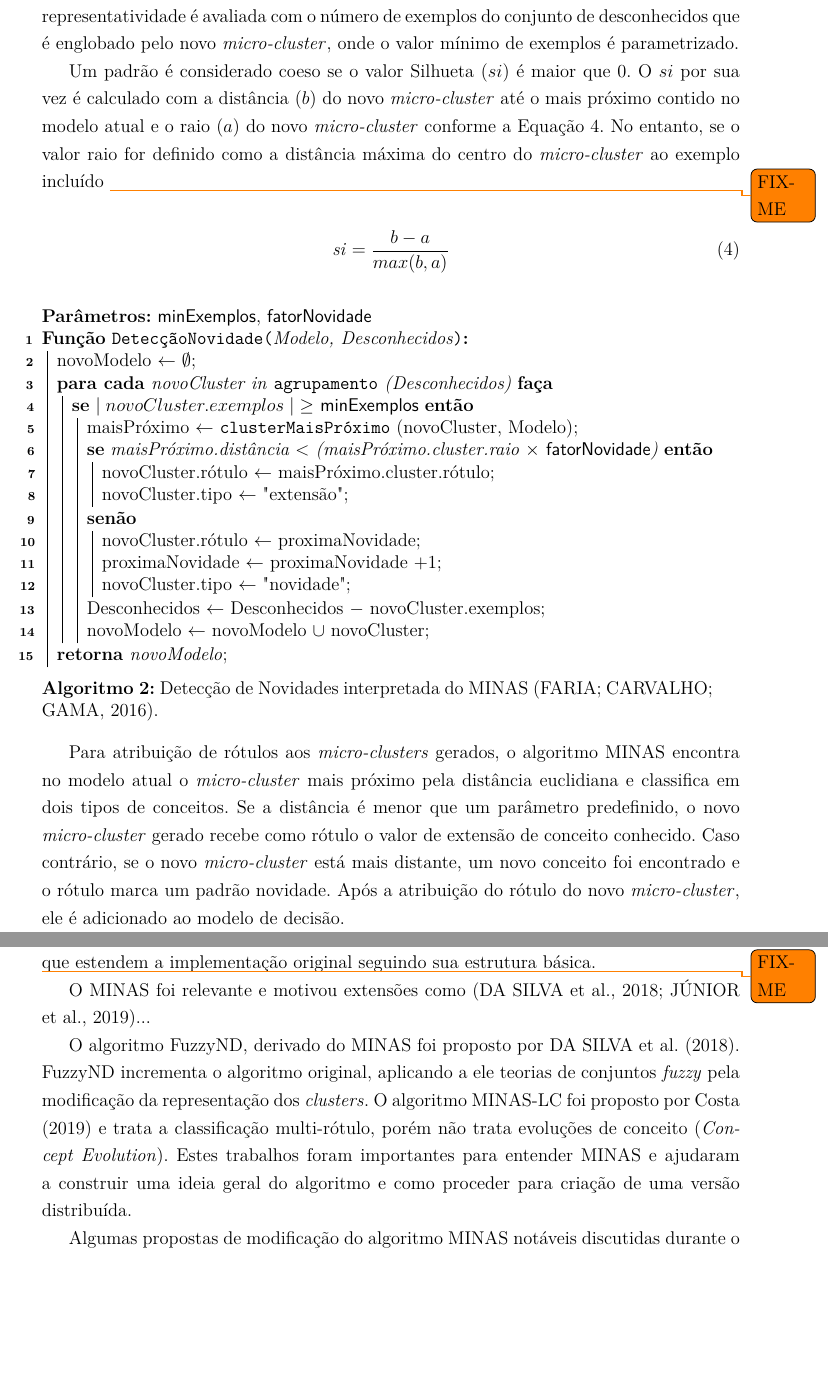
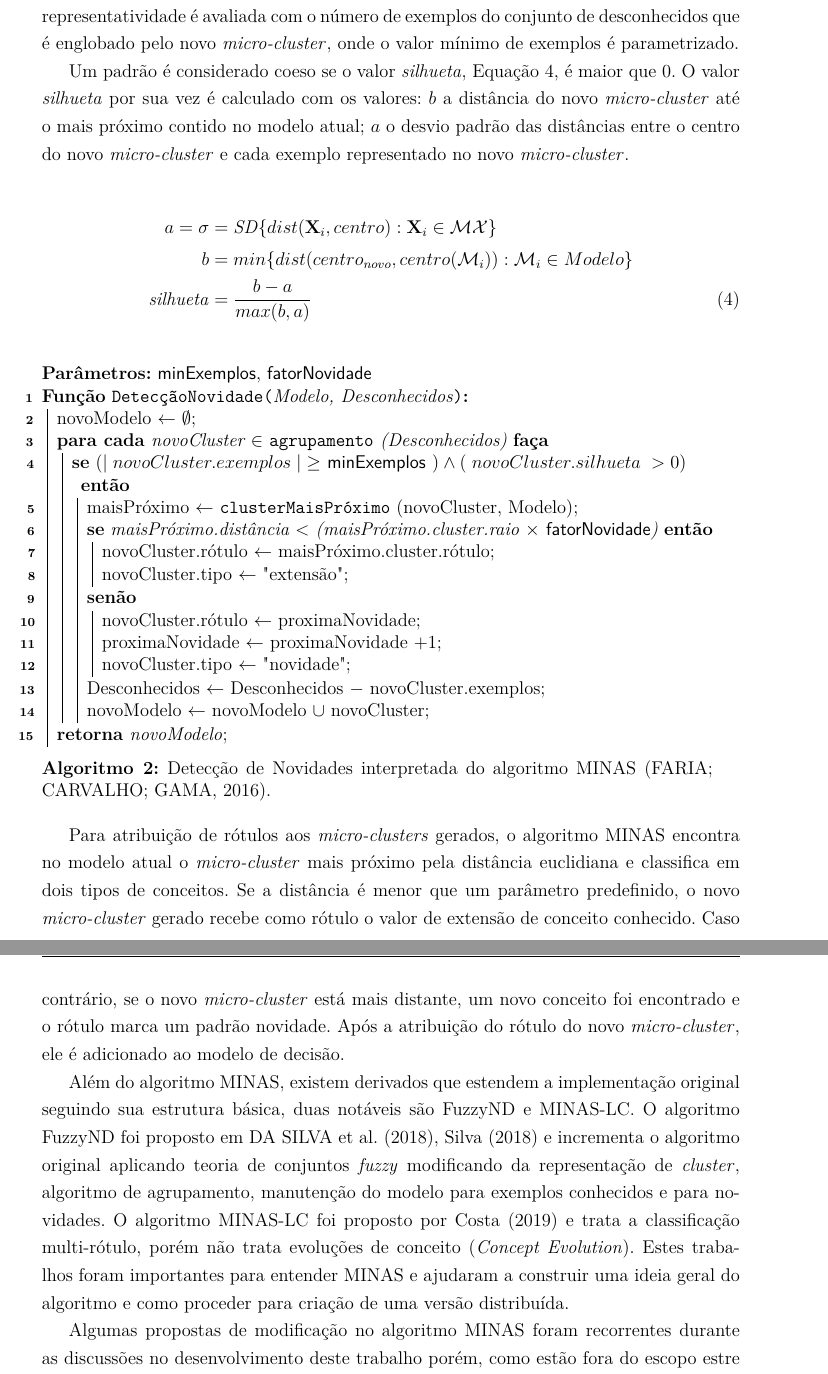
Before and after one commit to luis-puhl/minas-paralelo-paper, a LaTeX thesis (00.ppgcc-2020.tex, which reads 21.novelty-detection.tex): two parts of pages 29 and 30 of 61 before the commit and two parts of pages 29 and 30 of 60 after it, joined at a grey line, cut so that both start at the same text, the shorter picture padded with empty space. The pictures show the PDF file 00.ppgcc-2020.pdf that the author committed with the source.

Commit message:
[minas] Finalizando discussão

```diff
--- a/21.novelty-detection.tex
+++ b/21.novelty-detection.tex
@@ -277,16 +277,24 @@ A representatividade é avaliada com o número de exemplos do conjunto de
 desconhecidos que é englobado pelo novo \mcluster, onde o valor mínimo de
 exemplos é parametrizado.
 
-Um padrão é considerado coeso se o valor Silhueta ($si$) é maior que $0$.
-O $si$ por sua vez é calculado com a distância ($b$) do novo \mcluster até o
-mais próximo contido no modelo atual e o raio ($a$) do novo \mcluster
-conforme a Equação \ref{eq:silhueta}.
-No entanto, se o valor raio for definido como a distância máxima do centro do
-\mcluster ao exemplo incluído
-\todo{FIX-ME}
+Um padrão é considerado coeso se o valor $\mathit{silhueta}$, Equação
+\ref{eq:silhueta}, é maior que $0$.
+O valor $\mathit{silhueta}$ por sua vez é calculado com os valores:
+$b$ a distância do novo \mcluster até o mais próximo contido no modelo atual;
+$a$ o desvio padrão das distâncias entre o centro do novo \mcluster e cada
+exemplo representado no novo \mcluster.
+% No entanto, se o valor raio for definido como a distância máxima (Equação
+% \ref{eq:raio_max}), se um novo \mcluster é formado apenas por exemplos
+% desconhecidos e, todo exemplo desconhecido tem distância ao cluster mais próximo
+% maior do que o raio do cluster mais próximo, NÃO SEGUE LOGICAMENTE, o valor de
+% $a$ será sempre menor do que o valor $b$
+% Sendo $a, b \geq 0$,
+% Se $a > b$, então $b-a \leq 0$, portanto  $si = \frac{b-a}{a}$, et
 
 \begin{align}
-  \mathit{si} &= \frac{b - a}{max(b, a)} \label{eq:silhueta}
+  a = \sigma &= \mathit{SD}\{ dist(\mathbf{X}_i, centro) : \mathbf{X}_i \in \mathcal{MX} \} \nonumber\\
+  b &= min\{ dist( centro_{novo}, centro(\mathcal{M}_i)) : \mathcal{M}_i \in {Modelo}\}\nonumber\\
+  \mathit{silhueta} &= \frac{b - a}{max(b, a)} \label{eq:silhueta}
 \end{align}
 
 
@@ -310,8 +318,8 @@ No entanto, se o valor raio for definido como a distância máxima do centro do
   %
   \Function{\NoveltyDetection{Modelo, Desconhecidos}}{
     novoModelo $\leftarrow$ $\emptyset$\;
-    \ForEach{novoCluster in \clustering(Desconhecidos)}{
-      \If{$|\;novoCluster.exemplos\;| \geq$ \minExamplesPerCluster}{
+    \ForEach{novoCluster $\in$ \clustering(Desconhecidos)}{
+      \If{$(|\;novoCluster.exemplos\;| \geq$ \minExamplesPerCluster $) \land (\;novoCluster.silhueta\; > 0)$}{
         maisPróximo $\leftarrow$ \nearestCluster(novoCluster, Modelo)\;
         \eIf{maisPróximo.distância $<$ (maisPróximo.cluster.raio $\times$ \noveltyFactor)}{
           novoCluster.rótulo $\leftarrow$ maisPróximo.cluster.rótulo\;
@@ -329,7 +337,7 @@ No entanto, se o valor raio for definido como a distância máxima do centro do
     }
     \Return{novoModelo}\;
   }
-  \caption{Detecção de Novidades interpretada do \minas \cite{Faria2016minas}.}
+  \caption{Detecção de Novidades interpretada do algoritmo \minas \cite{Faria2016minas}.}
   \label{alg:minas-nd}
 \end{algorithm}
 
@@ -374,11 +374,16 @@ aqueles apresentados em trabalhos publicados após 2016, que estendem a
-implementação original seguindo sua estrutura básica.
+% O \minas, como já foi discutido na Seção \ref{sec:minas-og}, classifica
+% exemplos e detecta
+% novidades em DS e considera em sua composição \emph{concept drift} e
+% \emph{concept evolution}, sendo capaz de classificar como extensão de classe
+% conhecida e identificar padrões novidade sem intervenção de especialista
+% \cite{Faria2016minas}.
 
-\todo{FIX-ME}
-O \minas foi relevante e motivou extensões como \cite{DaSilva2018,Costa2019}...
-
-O algoritmo FuzzyND, derivado do \minas foi proposto por \citeonline{DaSilva2018}.
-FuzzyND incrementa o algoritmo original, aplicando a ele teorias de
-conjuntos \emph{fuzzy} pela modificação da representação dos \clusters.
+Além do algoritmo \minas, existem derivados que estendem a implementação
+original seguindo sua estrutura básica, duas notáveis são FuzzyND e MINAS-LC.
+O algoritmo FuzzyND foi proposto em \citeonline{DaSilva2018,DaSilva2018thesis} e
+incrementa o algoritmo original aplicando teoria de conjuntos \emph{fuzzy}
+modificando da representação de \cluster, algoritmo de agrupamento, manutenção
+do modelo para exemplos conhecidos e para novidades.
 O algoritmo MINAS-LC foi proposto por \citeonline{Costa2019thesis} e trata a
 classificação multi-rótulo, porém não trata evoluções de conceito (\emph{Concept
 Evolution}).
@@ -491,7 +496,6 @@ ideia geral do algoritmo e como proceder para criação de uma versão distribu
 % e detecção de padrões, onde novamente o processo de agrupamento é central.
 % Portanto, apesar de outros trabalhos expandirem o algoritmo com diferentes técnicas, seu
 % núcleo continua relevante.
-Algumas propostas de modificação do algoritmo MINAS notáveis discutidas durante o desenvolvimento
-deste trabalho
-% Não cabe ao presente trabalho expandir e validar conceitos de aprendizagem de máquina,
-porém alguns exemplos mencionados não abordados são \cite{DaSilva2018,DaSilva2018thesis,Costa2019}:
+
+Algumas propostas de modificação no algoritmo \minas foram recorrentes durante
+as discussões no desenvolvimento deste trabalho porém, como estão fora do escopo
```
Also changed, not shown: 99.referencias.bib (+22 -1 lines), 00.ppgcc-2020.pdf, 21.novelty-detection.tex (60 more changed lines).
